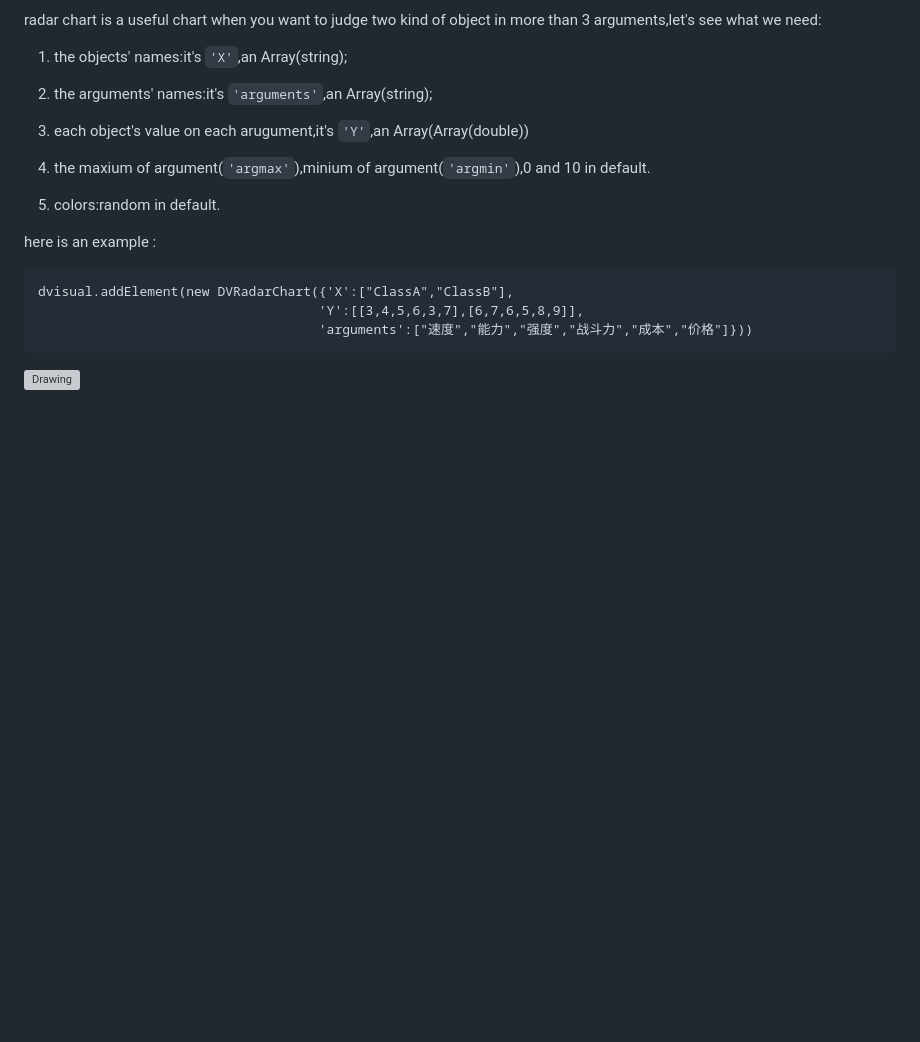
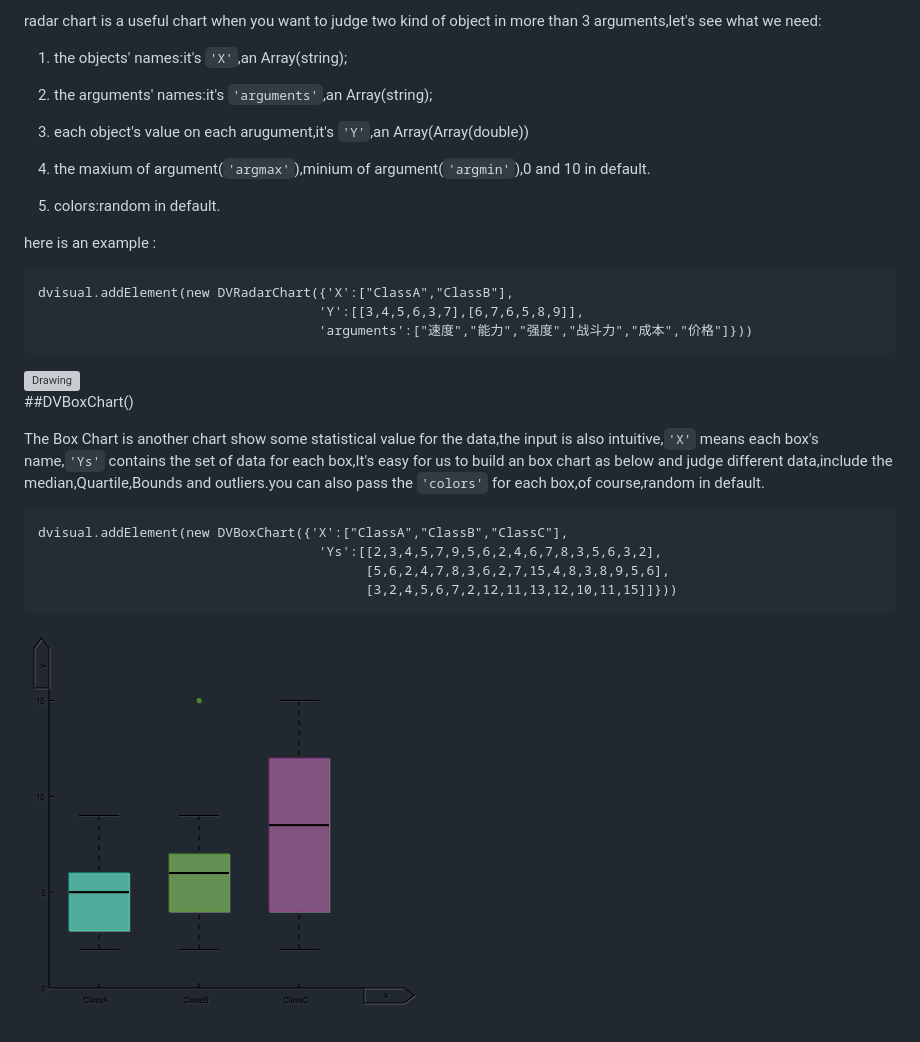
Before and after one commit to justdark/dvisual, a Markdown page: tutorial.md, the part around the change. Rendered like a GitHub page; pictures changed too: image/25.png (added); blank space fills up the shorter version; grey boxes are pictures that could not be loaded.

Commit message:
add box chart
add box chart

```diff
--- a/tutorial.md
+++ b/tutorial.md
@@ -142,3 +142,15 @@ here is an example	:
 										'arguments':["速度","能力","强度","战斗力","成本","价格"]}))
 
 <img src="https://raw.githubusercontent.com/justdark/dvisual/master/image/23.png" alt="Drawing" width="400px" />
+
+
+##DVBoxChart()
+
+The Box Chart is another chart show some statistical value for the data,the input is also intuitive,`'X'` means each box's name,`'Ys'` contains the set of data for each box,It's easy for us to build an box chart as below and judge different data,include the median,Quartile,Bounds and outliers.you can also pass the `'colors'` for each box,of course,random in default.
+
+	dvisual.addElement(new DVBoxChart({'X':["ClassA","ClassB","ClassC"],
+										'Ys':[[2,3,4,5,7,9,5,6,2,4,6,7,8,3,5,6,3,2],
+											  [5,6,2,4,7,8,3,6,2,7,15,4,8,3,8,9,5,6],
+											  [3,2,4,5,6,7,2,12,11,13,12,10,11,15]]}))
+
+<img src="https://raw.githubusercontent.com/justdark/dvisual/master/image/25.png" alt="Drawing" width="400px" />
```
Also changed, not shown: 3 other files.
